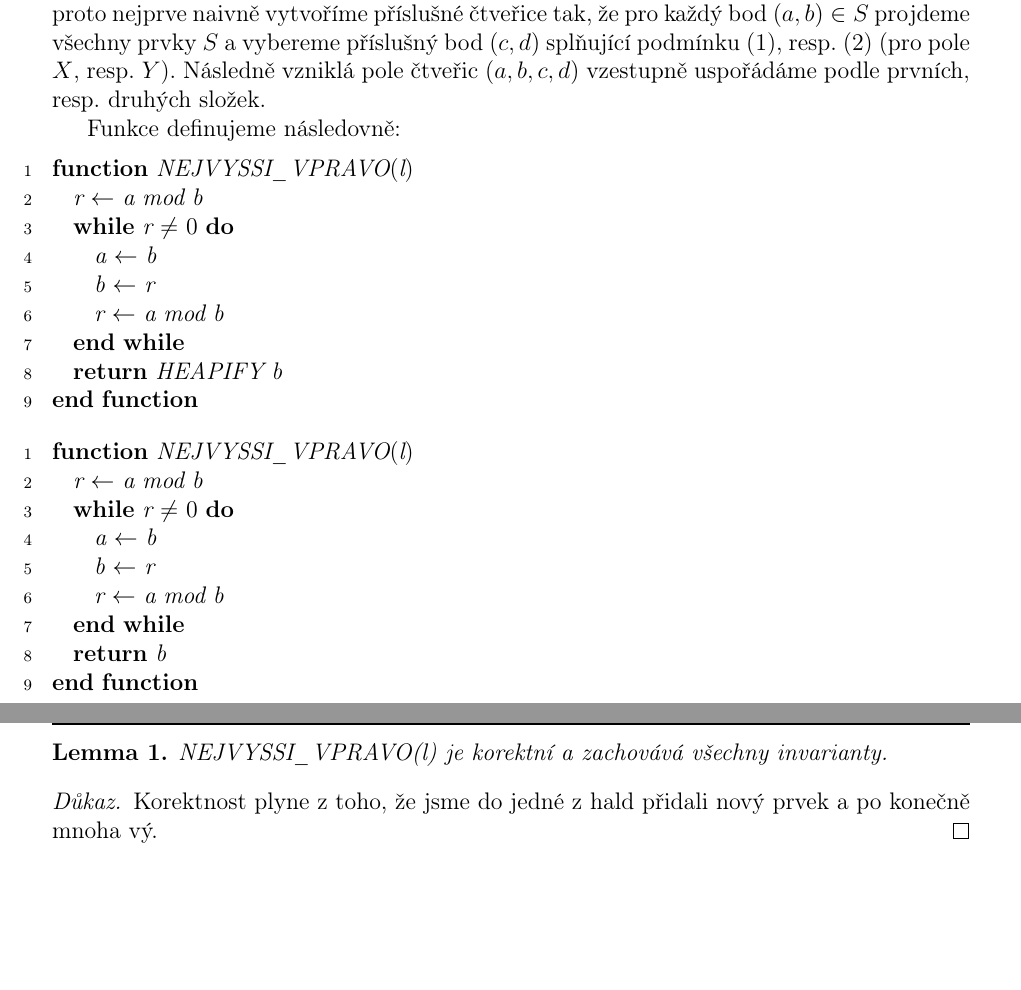
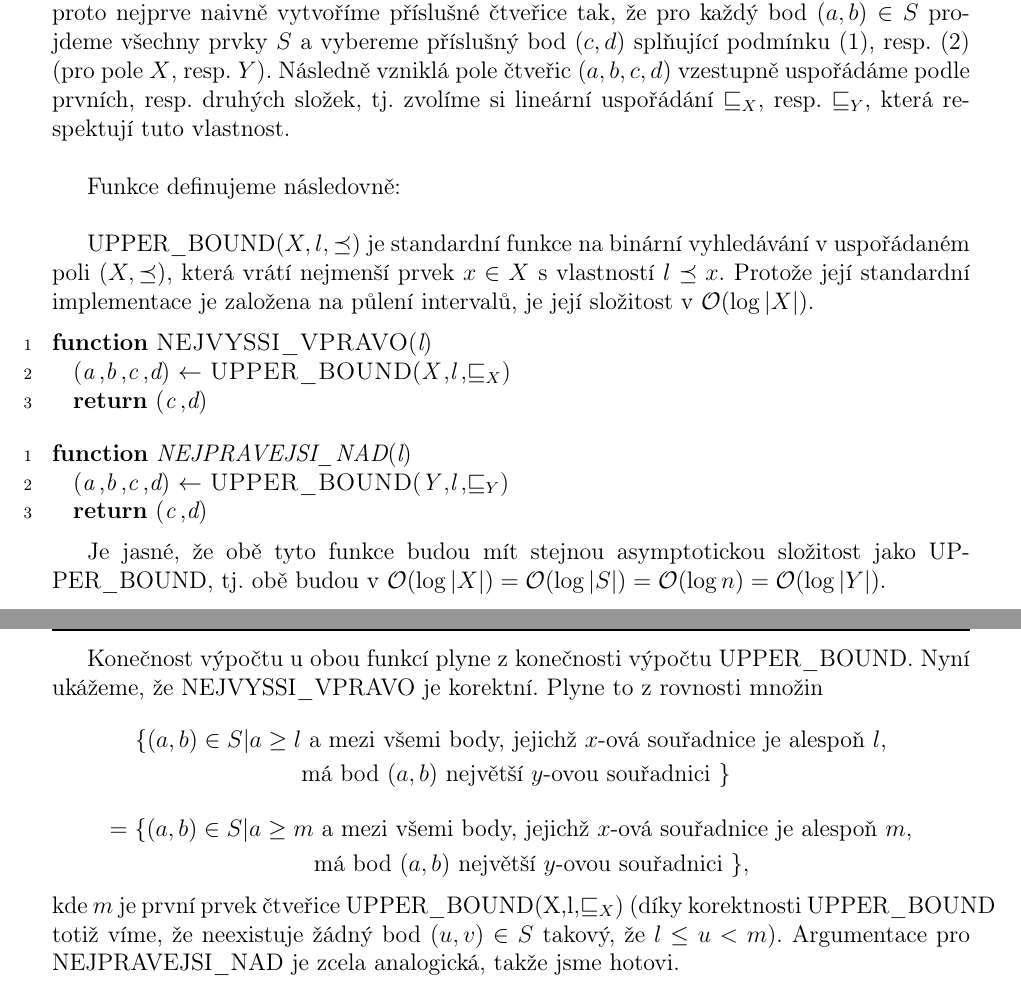
Before and after one commit to JendaPlhak/naval, a LaTeX document (Ukol 5.tex): two parts of pages 1 and 2 of 2, joined at a grey line, cut so that both start at the same text, the shorter picture padded with empty space. Compiled offline with pdfLaTeX.

Commit message:
Finalized task 5.

```diff
--- a/Ukol 5.tex
+++ b/Ukol 5.tex
@@ -92,37 +95,38 @@ Navíc budeme požadovat, aby posloupnost druhých složek $Y$ byla neklesajíc
 
-Je jasné, že paměťová složitost obou těchto polí dohromady bude $2\cdot 2|S|=4n\in\Theta(n)$. Na časovou složitost jejich vytvoření přitom v zadání nebyly kladeny žádné požadavky, proto nejprve naivně vytvoříme příslušné čtveřice tak, že pro každý bod $(a,b)\in S$ projdeme všechny prvky $S$ a vybereme příslušný bod $(c,d)$ splňující podmínku \eqref{1}, resp. \eqref{2} (pro pole $X$, resp. $Y$). Následně vzniklá pole čtveřic $(a,b,c,d)$ vzestupně uspořádáme podle prvních, resp. druhých složek.
+Je jasné, že paměťová složitost obou těchto polí dohromady bude $2\cdot 2|S|=4n\in\Theta(n)$. Na časovou složitost jejich vytvoření přitom v zadání nebyly kladeny žádné požadavky, proto nejprve naivně vytvoříme příslušné čtveřice tak, že pro každý bod $(a,b)\in S$ projdeme všechny prvky $S$ a vybereme příslušný bod $(c,d)$ splňující podmínku \eqref{1}, resp. \eqref{2} (pro pole $X$, resp. $Y$). Následně vzniklá pole čtveřic $(a,b,c,d)$ vzestupně uspořádáme podle prvních, resp. druhých složek, tj. zvolíme si lineární uspořádání $\sqsubseteq_X$, resp. $\sqsubseteq_Y$, která respektují tuto vlastnost.\\
 
-Funkce definujeme následovně:
+Funkce definujeme následovně:\\
 
-\begin{lstlisting}
+UPPER\_BOUND($X,l,\preceq$) je standardní funkce na binární vyhledávání v uspořádaném poli $(X,\preceq)$, která vrátí nejmenší prvek $x\in X$ s vlastností $l\preceq x$. Protože její standardní implementace je založena na půlení intervalů, je její složitost v $\mathcal{O}(\log |X|)$.
+
+\begin{lstlisting}[mathescape]
 function NEJVYSSI_VPRAVO(l)
-  r := a mod b
-  while r != 0 do
-    a := b
-    b := r
-    r := a mod b
-  end while
-  return HEAPIFY b
-end function
+  (a,b,c,d) := UPPER_BOUND(X,l,$\sqsubseteq_X$)
+  return (c,d)
 \end{lstlisting}
 
-\begin{lstlisting}
-function NEJVYSSI_VPRAVO(l)
-  r := a mod b
-  while r != 0 do
-    a := b
-    b := r
-    r := a mod b
-  end while
-  return b
-end function
+\begin{lstlisting}[mathescape]
+function NEJPRAVEJSI_NAD(l)
+  (a,b,c,d) := UPPER_BOUND(Y,l,$\sqsubseteq_Y$)
+  return (c,d)
 \end{lstlisting}
 
+Je jasné, že obě tyto funkce budou mít stejnou asymptotickou složitost jako UPPER\_BOUND, tj. obě budou v $\mathcal{O}(\log |X|)=\mathcal{O}(\log |S|)=\mathcal{O}(\log n)=\mathcal{O}(\log |Y|)$.\\
 
-\begin{lemma} NEJVYSSI\_VPRAVO(l) je korektní a zachovává všechny invarianty.
-\end{lemma}
-\begin{proof}
-Korektnost plyne z toho, že jsme do jedné z hald přidali nový prvek a po konečně mnoha vý.
-\end{proof}
-
+Konečnost výpočtu u obou funkcí plyne z konečnosti výpočtu UPPER\_BOUND. Nyní ukážeme, že NEJVYSSI\_VPRAVO je korektní. Plyne to z rovnosti množin
+\begin{equation*}
+\begin{split}
+\{(a,b)\in S | a\geq l &\text{ a mezi všemi body,
+jejichž $x$-ová souřadnice je alespoň $l$},\\
+&\text{má bod $(a,b)$ největší $y$-ovou souřadnici }\}
+\end{split}
+\end{equation*}
+\begin{equation*}
+\begin{split}
+=\{(a,b)\in S | a\geq m &\text{ a mezi všemi body,
+jejichž $x$-ová souřadnice je alespoň $m$},\\
+ &\text{má bod $(a,b)$ největší $y$-ovou souřadnici }\},
+\end{split}
+\end{equation*}
+kde $m$ je první prvek čtveřice UPPER\_BOUND(X,l,$\sqsubseteq_X$) (díky korektnosti UPPER\_BOUND totiž víme, že neexistuje žádný bod $(u,v)\in S$ takový, že $l\leq u<m$). Argumentace pro NEJPRAVEJSI\_NAD je zcela analogická, takže jsme hotovi.
 \end{document}
```
Also changed, not shown: Ukol 5.tex (9 more changed lines).
